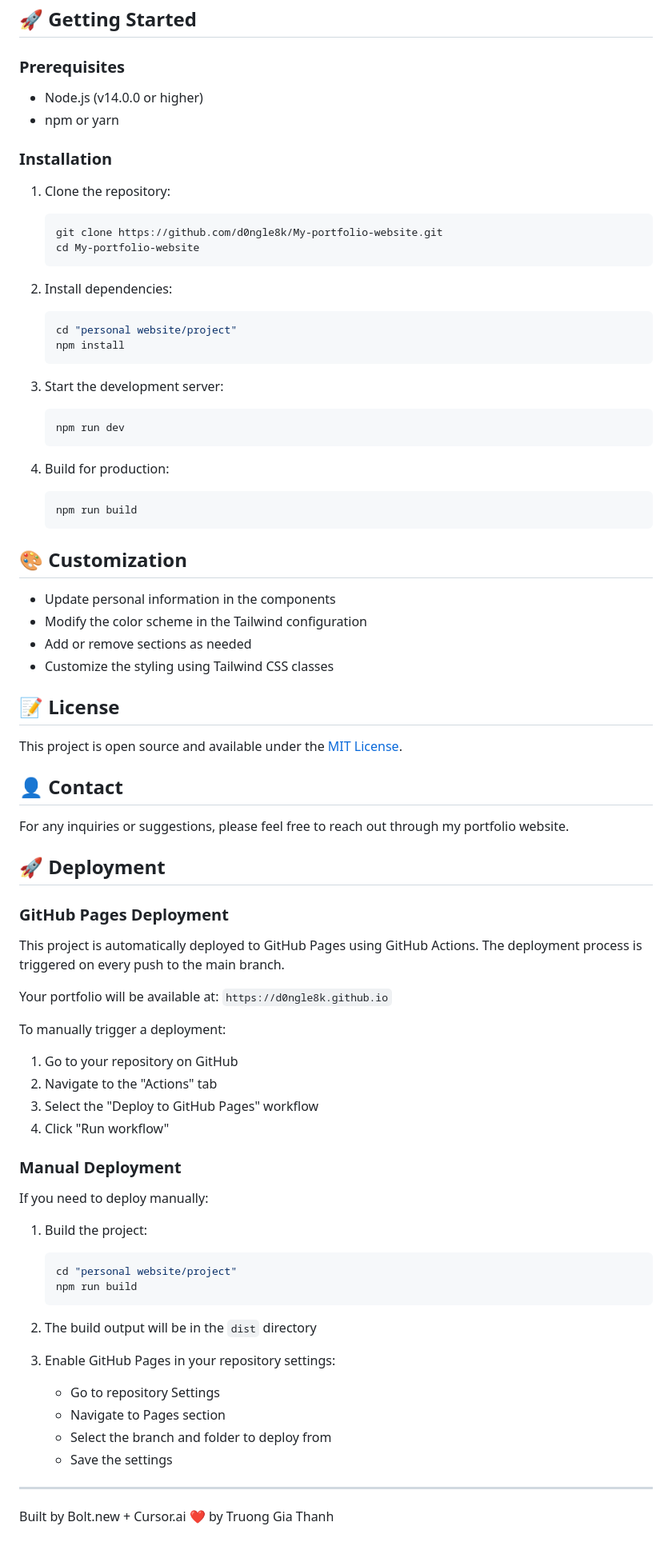
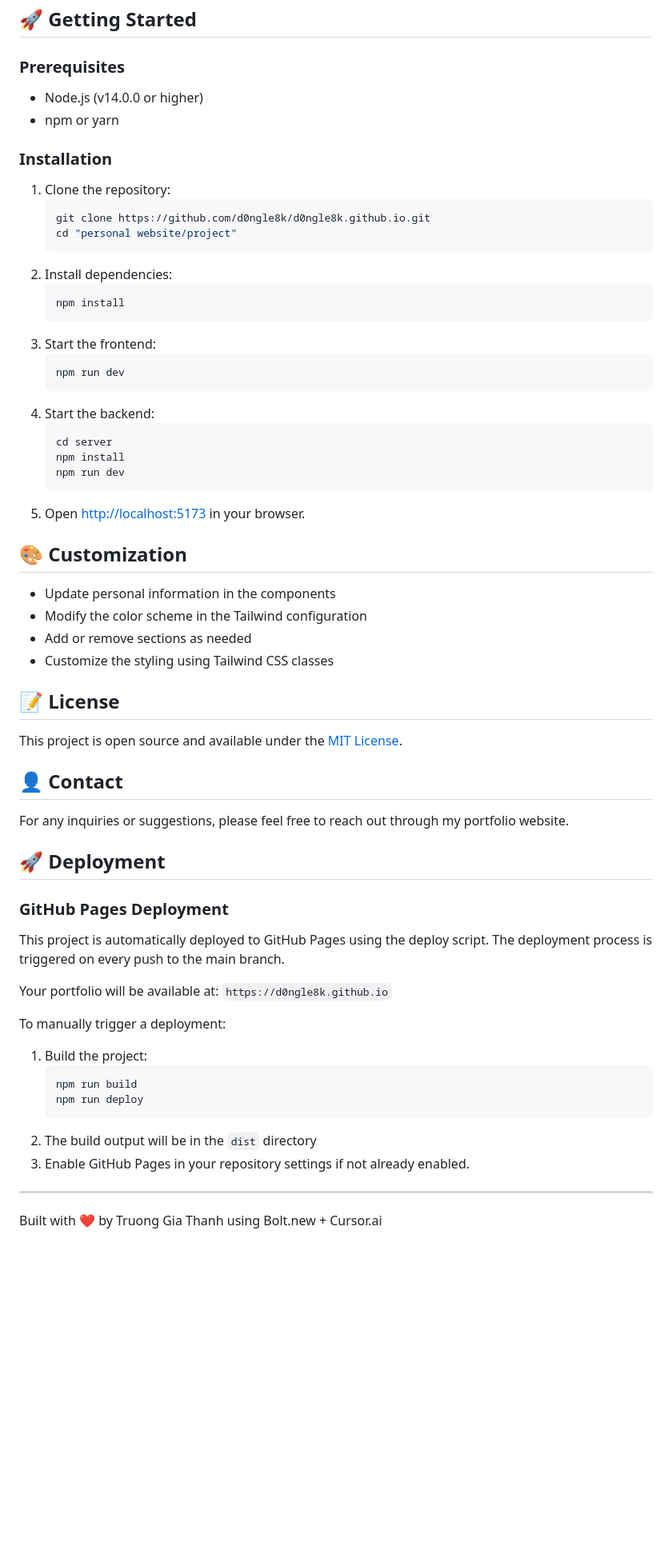
Before and after one commit to d0ngle8k/d0ngle8k.github.io, a Markdown page: README.md, the part around one of its changes. Shown at 80% size. Rendered like a GitHub page; blank space fills up the shorter version.

````diff
--- a/README.md
+++ b/README.md
@@ -40,7 +51,6 @@ personal-website/
 ## 🚀 Getting Started
 
 ### Prerequisites
-
 - Node.js (v14.0.0 or higher)
 - npm or yarn
 
@@ -48,73 +58,53 @@ personal-website/
 
 1. Clone the repository:
    ```bash
-   git clone https://github.com/d0ngle8k/My-portfolio-website.git
-   cd My-portfolio-website
+   git clone https://github.com/d0ngle8k/d0ngle8k.github.io.git
+   cd "personal website/project"
    ```
-
 2. Install dependencies:
    ```bash
-   cd "personal website/project"
    npm install
    ```
-
-3. Start the development server:
+3. Start the frontend:
    ```bash
    npm run dev
    ```
-
-4. Build for production:
+4. Start the backend:
    ```bash
-   npm run build
+   cd server
+   npm install
+   npm run dev
    ```
+5. Open [http://localhost:5173](http://localhost:5173) in your browser.
 
 ## 🎨 Customization
-
 - Update personal information in the components
 - Modify the color scheme in the Tailwind configuration
 - Add or remove sections as needed
 - Customize the styling using Tailwind CSS classes
 
 ## 📝 License
-
 This project is open source and available under the [MIT License](LICENSE).
 
 ## 👤 Contact
-
 For any inquiries or suggestions, please feel free to reach out through my portfolio website.
 
 ## 🚀 Deployment
 
 ### GitHub Pages Deployment
-
-This project is automatically deployed to GitHub Pages using GitHub Actions. The deployment process is triggered on every push to the main branch.
+This project is automatically deployed to GitHub Pages using the deploy script. The deployment process is triggered on every push to the main branch.
 
 Your portfolio will be available at: `https://d0ngle8k.github.io`
 
 To manually trigger a deployment:
-1. Go to your repository on GitHub
-2. Navigate to the "Actions" tab
-3. Select the "Deploy to GitHub Pages" workflow
-4. Click "Run workflow"
-
-### Manual Deployment
-
-If you need to deploy manually:
-
 1. Build the project:
    ```bash
-   cd "personal website/project"
    npm run build
+   npm run deploy
    ```
-
 2. The build output will be in the `dist` directory
-
-3. Enable GitHub Pages in your repository settings:
-   - Go to repository Settings
-   - Navigate to Pages section
-   - Select the branch and folder to deploy from
-   - Save the settings
+3. Enable GitHub Pages in your repository settings if not already enabled.
 
 ---
 
-Built by Bolt.new + Cursor.ai ❤️ by Truong Gia Thanh
+Built with ❤️ by Truong Gia Thanh using Bolt.new + Cursor.ai
````
Also changed, not shown: other parts of README.md (+19 -8 lines).
